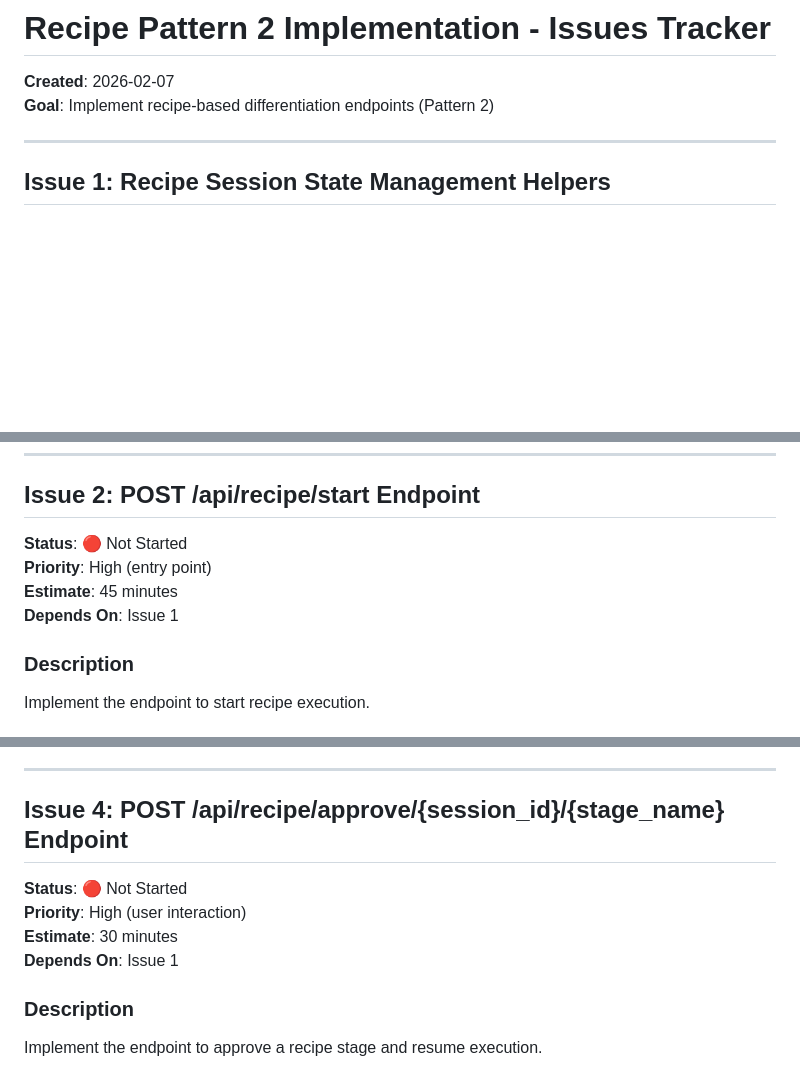
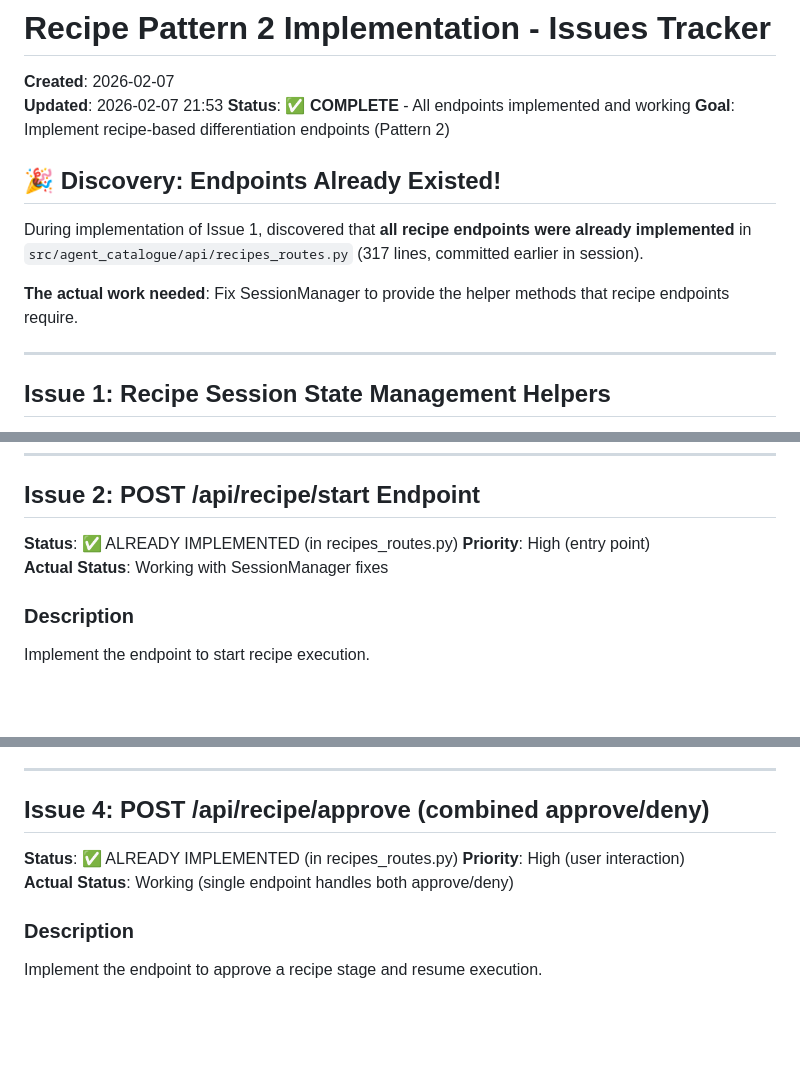
Before and after one commit to colombod/amplifier-agent-catalogue, a Markdown page: ISSUES.md, 3 parts joined by grey strips. Drawn GitHub-style; blank space fills up the shorter version.

```diff
--- a/ISSUES.md
+++ b/ISSUES.md
@@ -1,7 +1,15 @@
 # Recipe Pattern 2 Implementation - Issues Tracker
 
 **Created**: 2026-02-07
+**Updated**: 2026-02-07 21:53
+**Status**: ✅ **COMPLETE** - All endpoints implemented and working
 **Goal**: Implement recipe-based differentiation endpoints (Pattern 2)
+
+## 🎉 Discovery: Endpoints Already Existed!
+
+During implementation of Issue 1, discovered that **all recipe endpoints were already implemented** in `src/agent_catalogue/api/recipes_routes.py` (317 lines, committed earlier in session).
+
+**The actual work needed**: Fix SessionManager to provide the helper methods that recipe endpoints require.
 
 ---
 
@@ -47,10 +55,9 @@ Create helper functions to manage recipe session state from the filesystem.
 ---
 
 ## Issue 2: POST /api/recipe/start Endpoint
-**Status**: 🔴 Not Started
+**Status**: ✅ ALREADY IMPLEMENTED (in recipes_routes.py)
 **Priority**: High (entry point)
-**Estimate**: 45 minutes
-**Depends On**: Issue 1
+**Actual Status**: Working with SessionManager fixes
 
 ### Description
 Implement the endpoint to start recipe execution.
@@ -135,11 +141,10 @@ async def get_recipe_status(session_id: str):
 
 ---
 
-## Issue 4: POST /api/recipe/approve/{session_id}/{stage_name} Endpoint
-**Status**: 🔴 Not Started
+## Issue 4: POST /api/recipe/approve (combined approve/deny)
+**Status**: ✅ ALREADY IMPLEMENTED (in recipes_routes.py)
 **Priority**: High (user interaction)
-**Estimate**: 30 minutes
-**Depends On**: Issue 1
+**Actual Status**: Working (single endpoint handles both approve/deny)
 
 ### Description
 Implement the endpoint to approve a recipe stage and resume execution.
```
Also changed, not shown: other parts of ISSUES.md (+8 -12 lines), PATTERN2_COMPLETE.md (added, +293 -0 lines).
